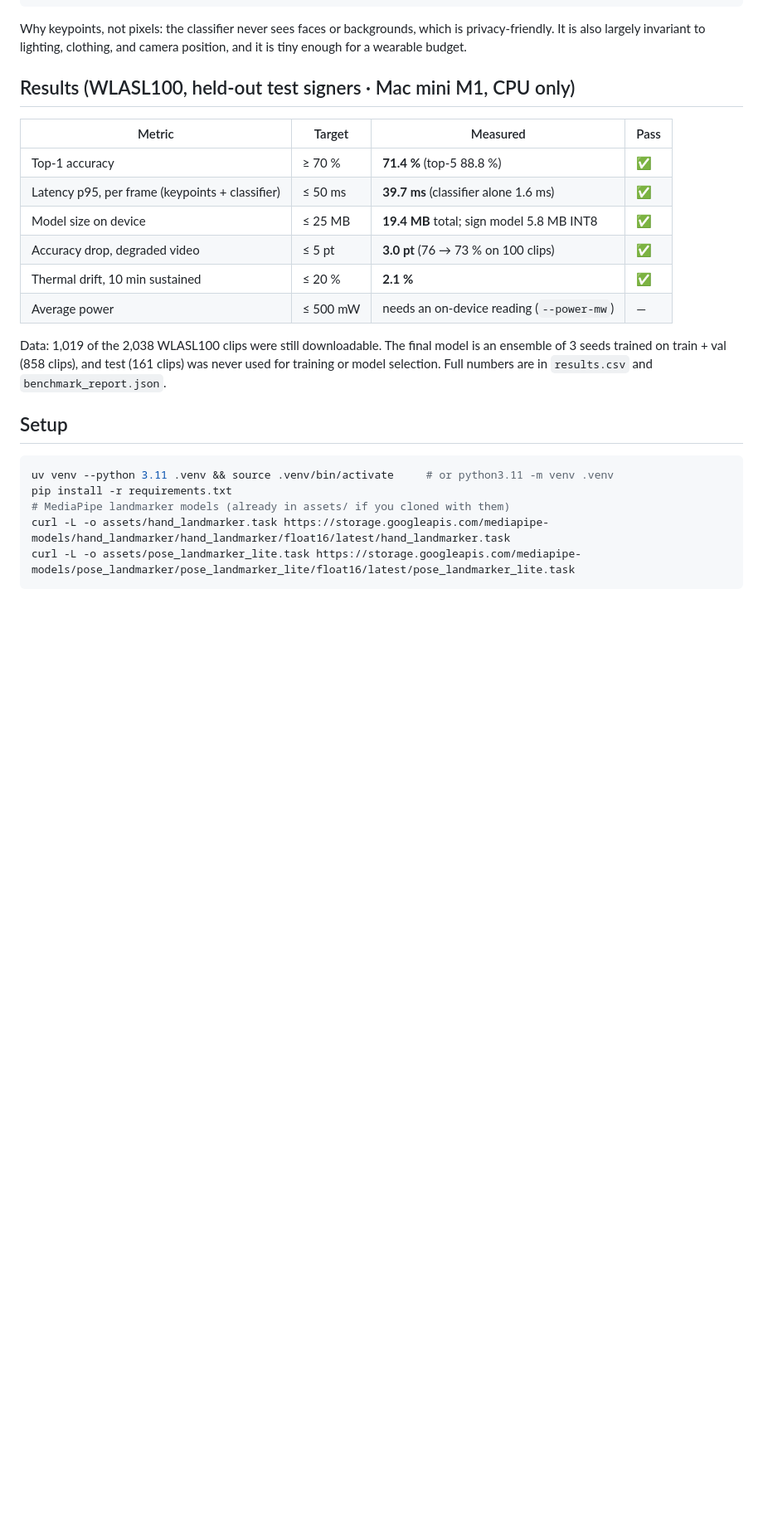
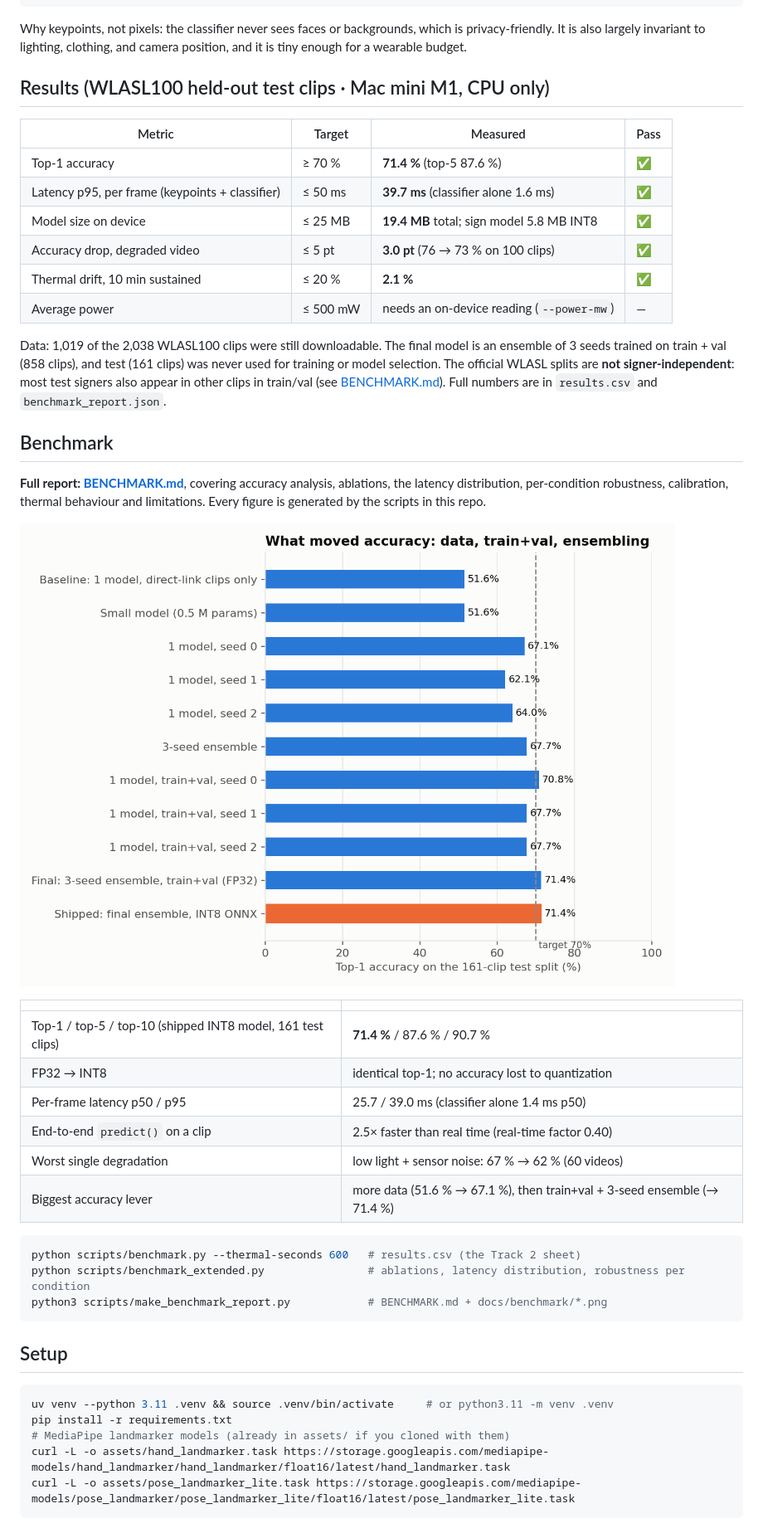
Before and after one commit to iamroyce007/echogesture, a Markdown page: README.md, the part around one of its changes. Shown at 83% size. Rendered like a GitHub page; pictures changed too: docs/benchmark/fig_ablation.png (added); blank space fills up the shorter version.

````diff
--- a/README.md
+++ b/README.md
@@ -21,11 +21,11 @@ Why keypoints, not pixels: the classifier never sees faces or backgrounds, which
 also largely invariant to lighting, clothing, and camera position, and it is tiny enough for a wearable
 budget.
 
-## Results (WLASL100, held-out test signers · Mac mini M1, CPU only)
+## Results (WLASL100 held-out test clips · Mac mini M1, CPU only)
 
 | Metric | Target | Measured | Pass |
 | --- | --- | --- | --- |
-| Top-1 accuracy | ≥ 70 % | **71.4 %** (top-5 88.8 %) | ✅ |
+| Top-1 accuracy | ≥ 70 % | **71.4 %** (top-5 87.6 %) | ✅ |
 | Latency p95, per frame (keypoints + classifier) | ≤ 50 ms | **39.7 ms** (classifier alone 1.6 ms) | ✅ |
 | Model size on device | ≤ 25 MB | **19.4 MB** total; sign model 5.8 MB INT8 | ✅ |
 | Accuracy drop, degraded video | ≤ 5 pt | **3.0 pt** (76 → 73 % on 100 clips) | ✅ |
@@ -33,8 +33,32 @@ budget.
 | Average power | ≤ 500 mW | needs an on-device reading (`--power-mw`) | — |
 
 Data: 1,019 of the 2,038 WLASL100 clips were still downloadable. The final model is an ensemble of 3 seeds
-trained on train + val (858 clips), and test (161 clips) was never used for training or model selection.
+trained on train + val (858 clips), and test (161 clips) was never used for training or model selection. The official WLASL splits are **not
+signer-independent**: most test signers also appear in other clips in train/val (see [BENCHMARK.md](BENCHMARK.md)).
 Full numbers are in `results.csv` and `benchmark_report.json`.
+
+## Benchmark
+
+**Full report: [BENCHMARK.md](BENCHMARK.md)**, covering accuracy analysis, ablations, the latency distribution,
+per-condition robustness, calibration, thermal behaviour and limitations. Every figure is generated
+by the scripts in this repo.
+
+![What moved accuracy](docs/benchmark/fig_ablation.png)
+
+| | |
+| --- | --- |
+| Top-1 / top-5 / top-10 (shipped INT8 model, 161 test clips) | **71.4 %** / 87.6 % / 90.7 % |
+| FP32 → INT8 | identical top-1; no accuracy lost to quantization |
+| Per-frame latency p50 / p95 | 25.7 / 39.0 ms (classifier alone 1.4 ms p50) |
+| End-to-end `predict()` on a clip | 2.5× faster than real time (real-time factor 0.40) |
+| Worst single degradation | low light + sensor noise: 67 % → 62 % (60 videos) |
+| Biggest accuracy lever | more data (51.6 % → 67.1 %), then train+val + 3-seed ensemble (→ 71.4 %) |
+
+```bash
+python scripts/benchmark.py --thermal-seconds 600   # results.csv (the Track 2 sheet)
+python scripts/benchmark_extended.py                # ablations, latency distribution, robustness per condition
+python3 scripts/make_benchmark_report.py            # BENCHMARK.md + docs/benchmark/*.png
+```
 
 ## Setup
 
````
Also changed, not shown: other parts of README.md (+1 -1 lines), BENCHMARK.md (added, +180 -0 lines), docs/VIDEO_RECORDING_SCRIPT.md (+2 -2 lines), docs/benchmark/fig_calibration.png (added), docs/benchmark/fig_latency.png (added), docs/benchmark/fig_robustness.png (added), 8 other files.
